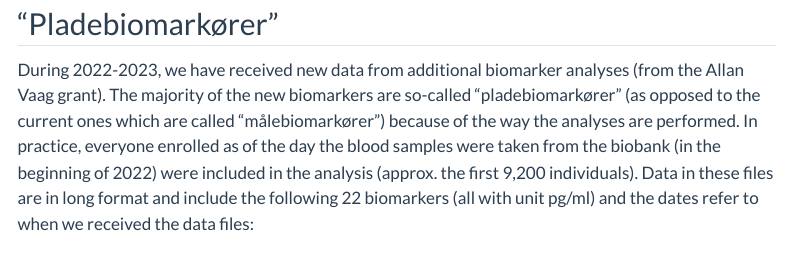
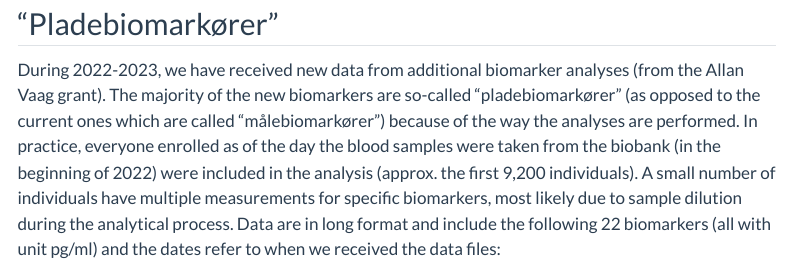
Before and after one commit to sknico/dd2_sknc, a Quarto document (sites/data sources/dd2_biobank.qmd): the page in a window 1100 px wide, from 4450 px down. Rendered offline with R 4.5, knitr and Pandoc in place of Quarto, with nearby package versions; menus at the side of the page are left out; long lines of code are wrapped.

Commit message:
Added comment about multiple measurements for pladebiomarkører

```diff
--- a/sites/data sources/dd2_biobank.qmd
+++ b/sites/data sources/dd2_biobank.qmd
@@ -148,7 +148,7 @@ HOMA values in the data are calculated based on the c-peptide and glucose measur
 
 ## "Pladebiomarkører"
 
-During 2022-2023, we have received new data from additional biomarker analyses (from the Allan Vaag grant). The majority of the new biomarkers are so-called "pladebiomarkører" (as opposed to the current ones which are called "målebiomarkører") because of the way the analyses are performed. In practice, everyone enrolled as of the day the blood samples were taken from the biobank (in the beginning of 2022) were included in the analysis (approx. the first 9,200 individuals). Data in these files are in long format and include the following 22 biomarkers (all with unit pg/ml) and the dates refer to when we received the data files:
+During 2022-2023, we have received new data from additional biomarker analyses (from the Allan Vaag grant). The majority of the new biomarkers are so-called "pladebiomarkører" (as opposed to the current ones which are called "målebiomarkører") because of the way the analyses are performed. In practice, everyone enrolled as of the day the blood samples were taken from the biobank (in the beginning of 2022) were included in the analysis (approx. the first 9,200 individuals). A small number of individuals have multiple measurements for specific biomarkers, most likely due to sample dilution during the analytical process. Data are in long format and include the following 22 biomarkers (all with unit pg/ml) and the dates refer to when we received the data files:
 
 -   TNF-a (April 2022, n=9,202, pg/ml)
 -   IL-6 (April 2022, n=9,195, pg/ml)
```
Also changed, not shown: docs/search.json, 1 other file.
